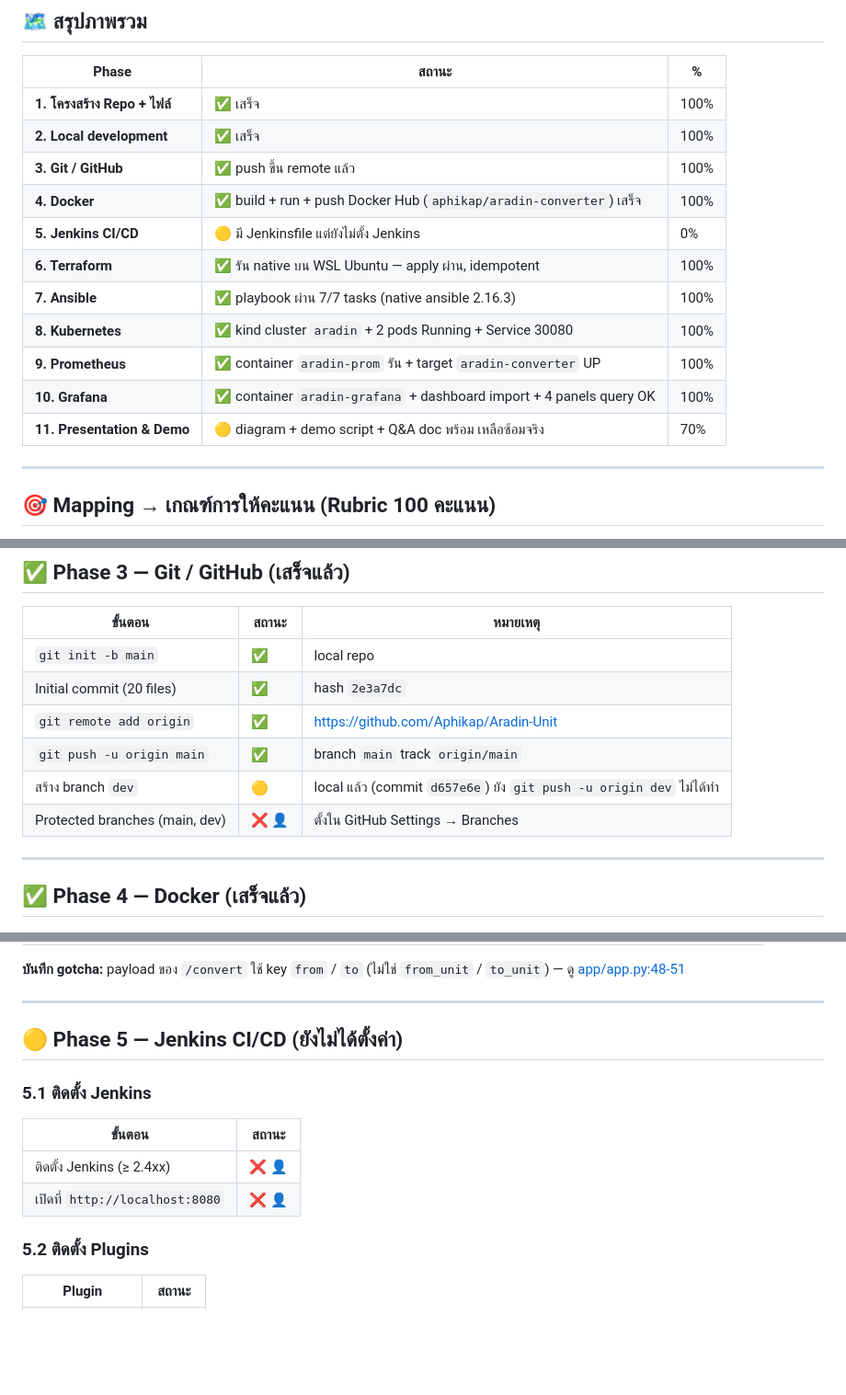
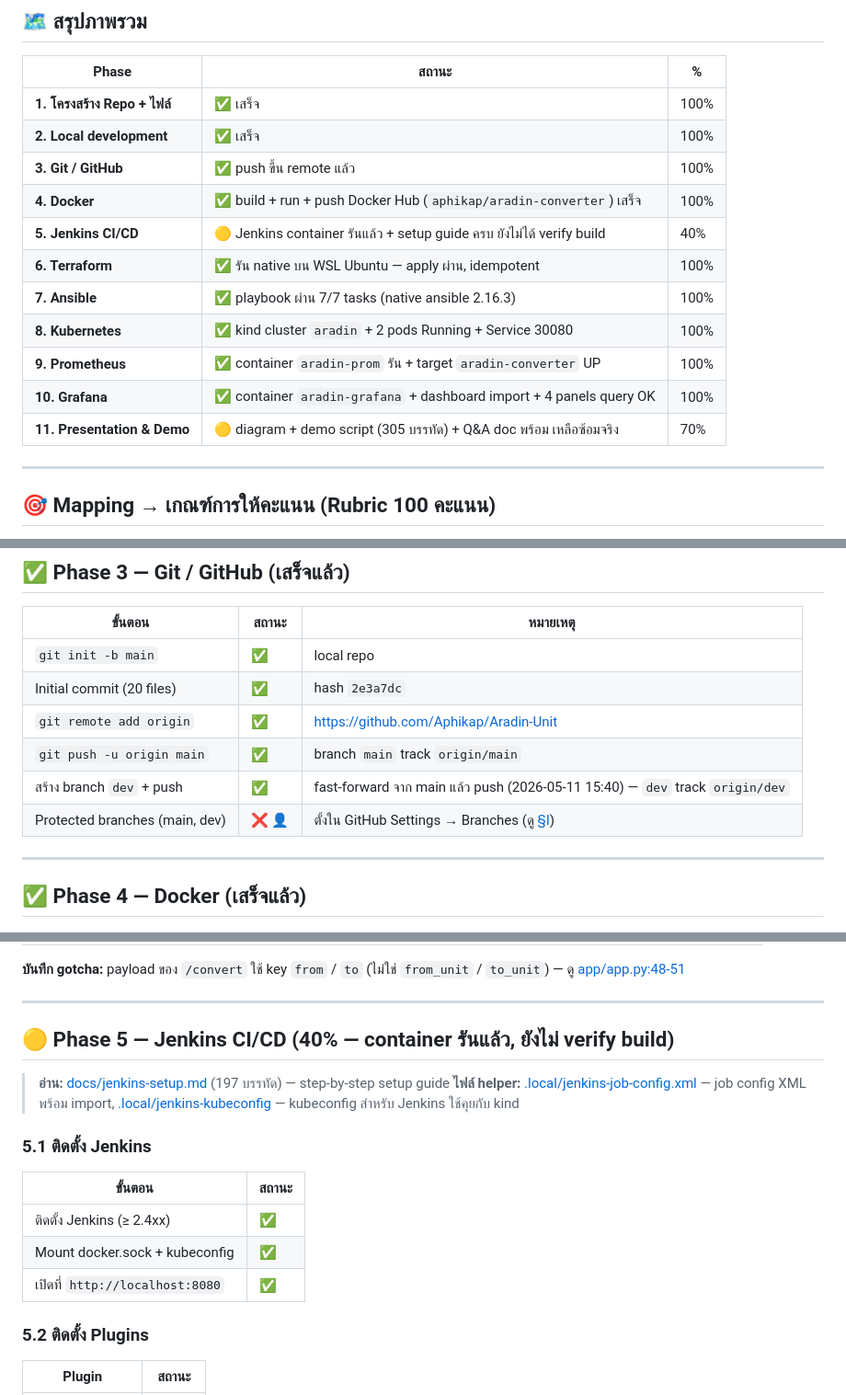
Before and after one commit to Aphikap/Aradin-Unit, a Markdown page: PROGRESS.md, 3 parts joined by grey strips. Shown at 92% size. Rendered like a GitHub page; blank space fills up the shorter version.

Commit message:
docs(progress): mark dev branch pushed; bump Phase 5 to 40% (Jenkins container running)
- Phase 3: dev branch fast-forwarded from main + pushed to origin/dev
- Phase 5: Jenkins running in docker (port 8080, setup wizard skipped,
  docker.sock + kubeconfig mounted) — moved 0% -> 40%
- Definition of Done: tick dev-pushed item; branch protection remains 👤

Co-Authored-By: Claude Opus 4.7 (1M context) <noreply@anthropic.com>

```diff
--- a/PROGRESS.md
+++ b/PROGRESS.md
@@ -18,13 +18,13 @@
 | **2. Local development** | ✅ เสร็จ | 100% |
 | **3. Git / GitHub** | ✅ push ขึ้น remote แล้ว | 100% |
 | **4. Docker** | ✅ build + run + push Docker Hub (`aphikap/aradin-converter`) เสร็จ | 100% |
-| **5. Jenkins CI/CD** | 🟡 มี Jenkinsfile แต่ยังไม่ตั้ง Jenkins | 0% |
+| **5. Jenkins CI/CD** | 🟡 Jenkins container รันแล้ว + setup guide ครบ ยังไม่ได้ verify build | 40% |
 | **6. Terraform** | ✅ รัน native บน WSL Ubuntu — apply ผ่าน, idempotent | 100% |
 | **7. Ansible** | ✅ playbook ผ่าน 7/7 tasks (native ansible 2.16.3) | 100% |
 | **8. Kubernetes** | ✅ kind cluster `aradin` + 2 pods Running + Service 30080 | 100% |
 | **9. Prometheus** | ✅ container `aradin-prom` รัน + target `aradin-converter` UP | 100% |
 | **10. Grafana** | ✅ container `aradin-grafana` + dashboard import + 4 panels query OK | 100% |
-| **11. Presentation & Demo** | 🟡 diagram + demo script + Q&A doc พร้อม เหลือซ้อมจริง | 70% |
+| **11. Presentation & Demo** | 🟡 diagram + demo script (305 บรรทัด) + Q&A doc พร้อม เหลือซ้อมจริง | 70% |
 
 ---
 
@@ -137,8 +137,8 @@ cd app && pytest -v
 | Initial commit (20 files) | ✅ | hash `2e3a7dc` |
 | `git remote add origin` | ✅ | https://github.com/Aphikap/Aradin-Unit |
 | `git push -u origin main` | ✅ | branch `main` track `origin/main` |
-| สร้าง branch `dev` | 🟡 | local แล้ว (commit `d657e6e`) ยัง `git push -u origin dev` ไม่ได้ทำ |
-| Protected branches (main, dev) | ❌ 👤 | ตั้งใน GitHub Settings → Branches |
+| สร้าง branch `dev` + push | ✅ | fast-forward จาก main แล้ว push (2026-05-11 15:40) — `dev` track `origin/dev` |
+| Protected branches (main, dev) | ❌ 👤 | ตั้งใน GitHub Settings → Branches (ดู [§I](#i-สร้าง-dev-branch--branch-protection-rubric-phase-1-ข้อ-1-3-pts)) |
 
 ---
 
@@ -161,13 +161,17 @@ cd app && pytest -v
 
 ---
 
-## 🟡 Phase 5 — Jenkins CI/CD (ยังไม่ได้ตั้งค่า)
+## 🟡 Phase 5 — Jenkins CI/CD (40% — container รันแล้ว, ยังไม่ verify build)
+
+> **อ่าน:** [docs/jenkins-setup.md](docs/jenkins-setup.md) (197 บรรทัด) — step-by-step setup guide
+> **ไฟล์ helper:** [.local/jenkins-job-config.xml](.local/jenkins-job-config.xml) — job config XML พร้อม import, [.local/jenkins-kubeconfig](.local/jenkins-kubeconfig) — kubeconfig สำหรับ Jenkins ใช้คุยกับ kind
 
 ### 5.1 ติดตั้ง Jenkins
 | ขั้นตอน | สถานะ |
 |--------|------|
-| ติดตั้ง Jenkins (≥ 2.4xx) | ❌ 👤 |
-| เปิดที่ `http://localhost:8080` | ❌ 👤 |
+| ติดตั้ง Jenkins (≥ 2.4xx) | ✅ | docker container `aradin-jenkins` รันบน port 8080 (skip setup wizard) |
+| Mount docker.sock + kubeconfig | ✅ | bind mount `/var/run/docker.sock` + `.local/jenkins-kubeconfig:/var/jenkins_home/.kube/config` |
+| เปิดที่ `http://localhost:8080` | ✅ | HTTP 403 (auth ทำงาน — ต้อง login) |
 
 ### 5.2 ติดตั้ง Plugins
 | Plugin | สถานะ |
```
Also changed, not shown: other parts of PROGRESS.md (+3 -2 lines).
